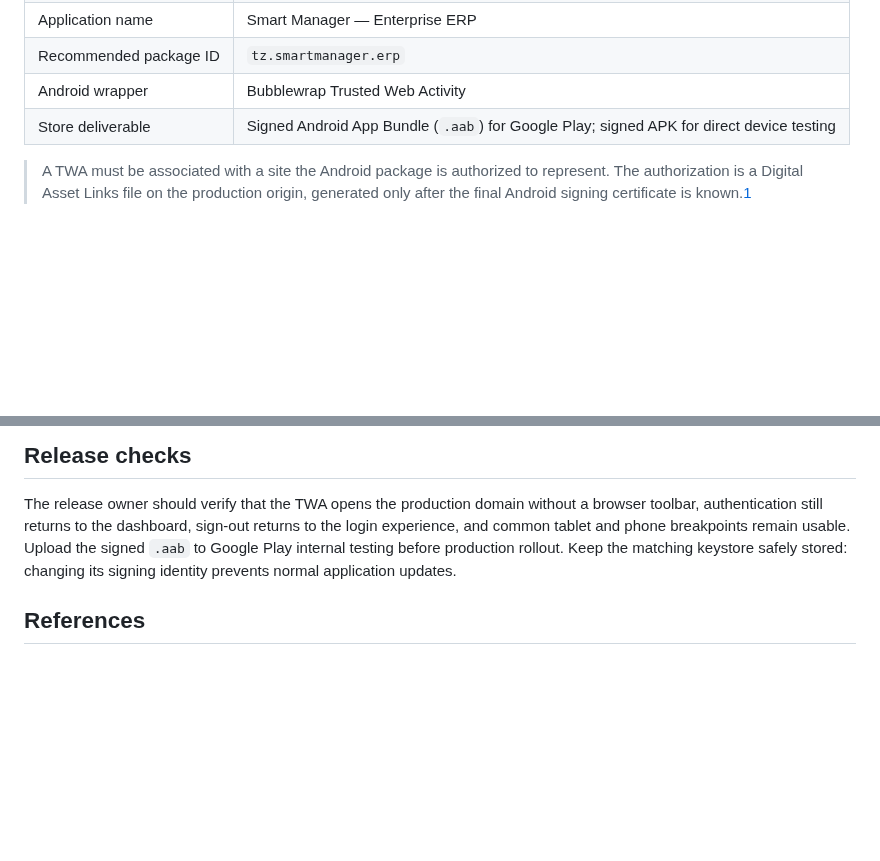
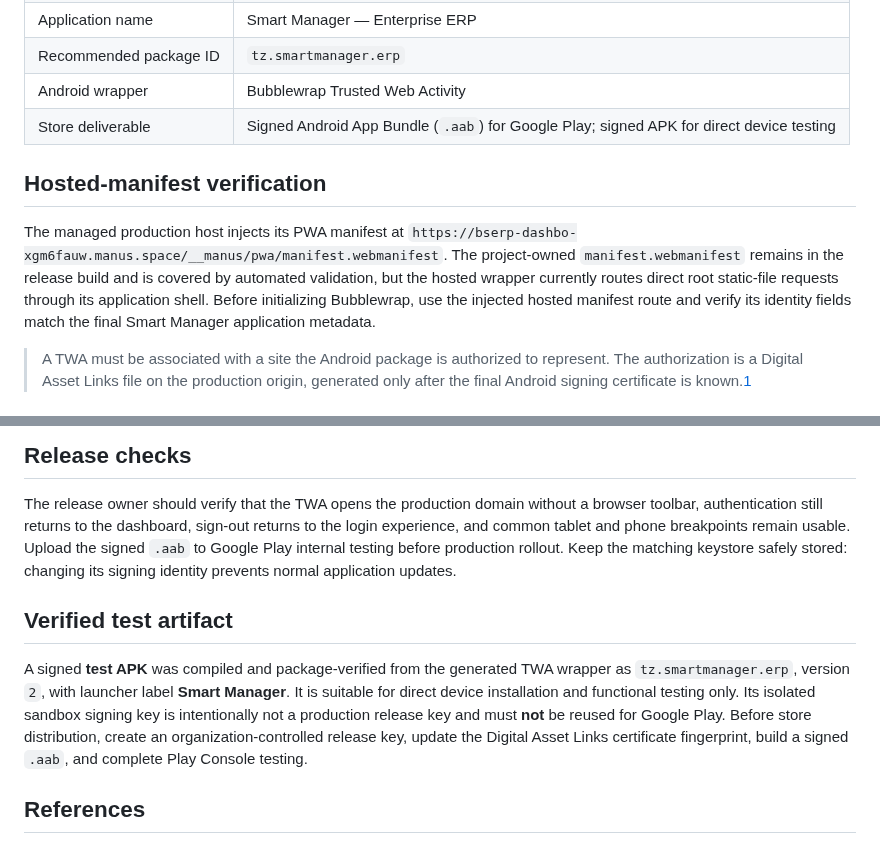
Before and after one commit to EzraMpapi/SMARTMANAGER-MANUS, a Markdown page: ANDROID_TWA_PACKAGING.md, 2 parts joined by grey strips. Rendered like a GitHub page; blank space fills up the shorter version.

Commit message:
Checkpoint: Publishes the final Android delivery documentation update: a Smart Manager Trusted Web Activity test APK was compiled, signed with an isolated sandbox test key, package-verified as tz.smartmanager.erp version 2, and staged for direct installation testing. The guide now clearly separates this test artifact from the organization-controlled release key, Digital Asset Links, and signed AAB path required for Google Play. The private GitHub source repository delivery is recorded in the project checklist.

```diff
--- a/ANDROID_TWA_PACKAGING.md
+++ b/ANDROID_TWA_PACKAGING.md
@@ -12,6 +12,10 @@ Smart Manager is a deployed React web application, so the appropriate native And
 | Recommended package ID | `tz.smartmanager.erp` |
 | Android wrapper | Bubblewrap Trusted Web Activity |
 | Store deliverable | Signed Android App Bundle (`.aab`) for Google Play; signed APK for direct device testing |
+
+## Hosted-manifest verification
+
+The managed production host injects its PWA manifest at `https://bserp-dashbo-xgm6fauw.manus.space/__manus/pwa/manifest.webmanifest`. The project-owned `manifest.webmanifest` remains in the release build and is covered by automated validation, but the hosted wrapper currently routes direct root static-file requests through its application shell. Before initializing Bubblewrap, use the injected hosted manifest route and verify its identity fields match the final Smart Manager application metadata.
 
 > A TWA must be associated with a site the Android package is authorized to represent. The authorization is a Digital Asset Links file on the production origin, generated only after the final Android signing certificate is known.[1]
 
@@ -58,6 +62,10 @@ Do not publish the placeholder file. It would be invalid and does not establish
 
 The release owner should verify that the TWA opens the production domain without a browser toolbar, authentication still returns to the dashboard, sign-out returns to the login experience, and common tablet and phone breakpoints remain usable. Upload the signed `.aab` to Google Play internal testing before production rollout. Keep the matching keystore safely stored: changing its signing identity prevents normal application updates.
 
+## Verified test artifact
+
+A signed **test APK** was compiled and package-verified from the generated TWA wrapper as `tz.smartmanager.erp`, version `2`, with launcher label **Smart Manager**. It is suitable for direct device installation and functional testing only. Its isolated sandbox signing key is intentionally not a production release key and must **not** be reused for Google Play. Before store distribution, create an organization-controlled release key, update the Digital Asset Links certificate fingerprint, build a signed `.aab`, and complete Play Console testing.
+
 ## References
 
 [1]: https://developer.chrome.com/docs/android/trusted-web-activity/quick-start "Chrome for Developers — Quick start to Trusted Web Activities"
```
Also changed, not shown: todo.md (+1 -1 lines).
